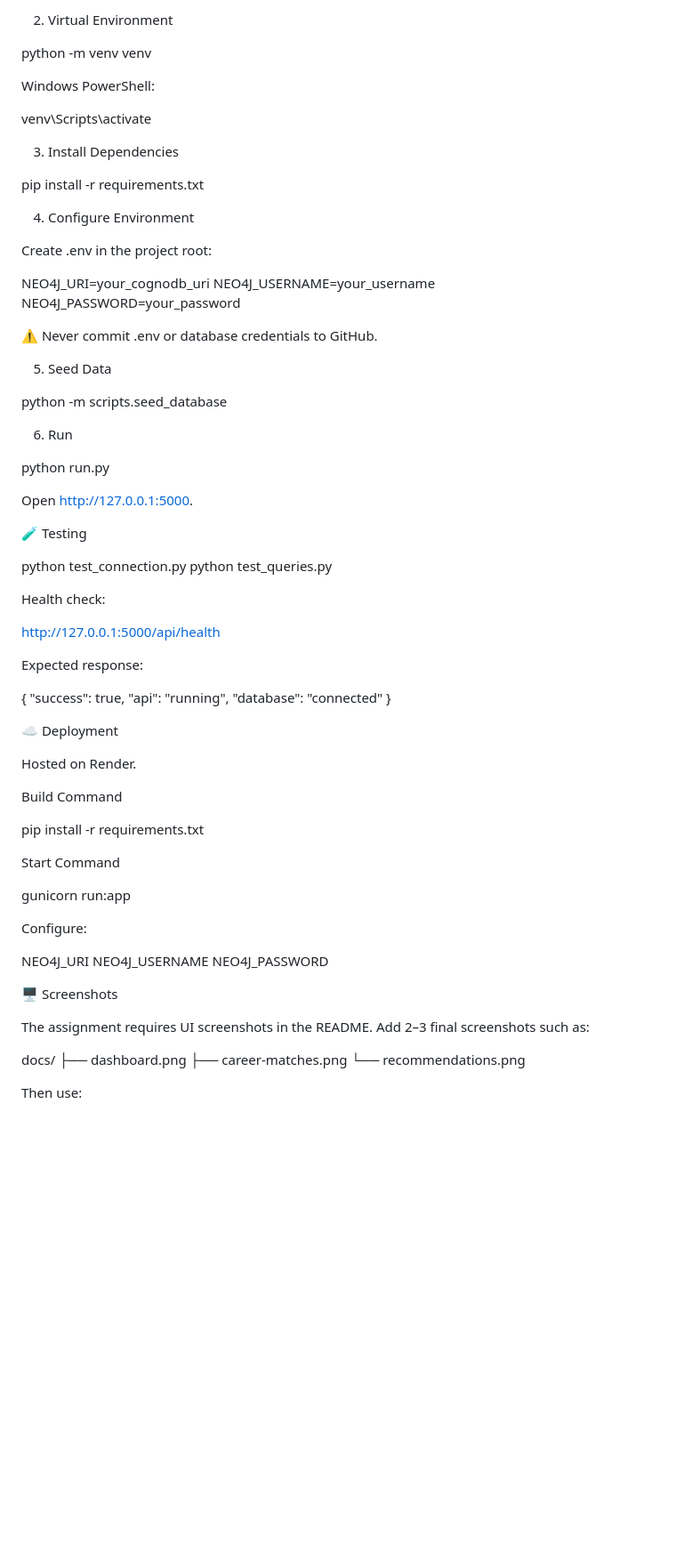
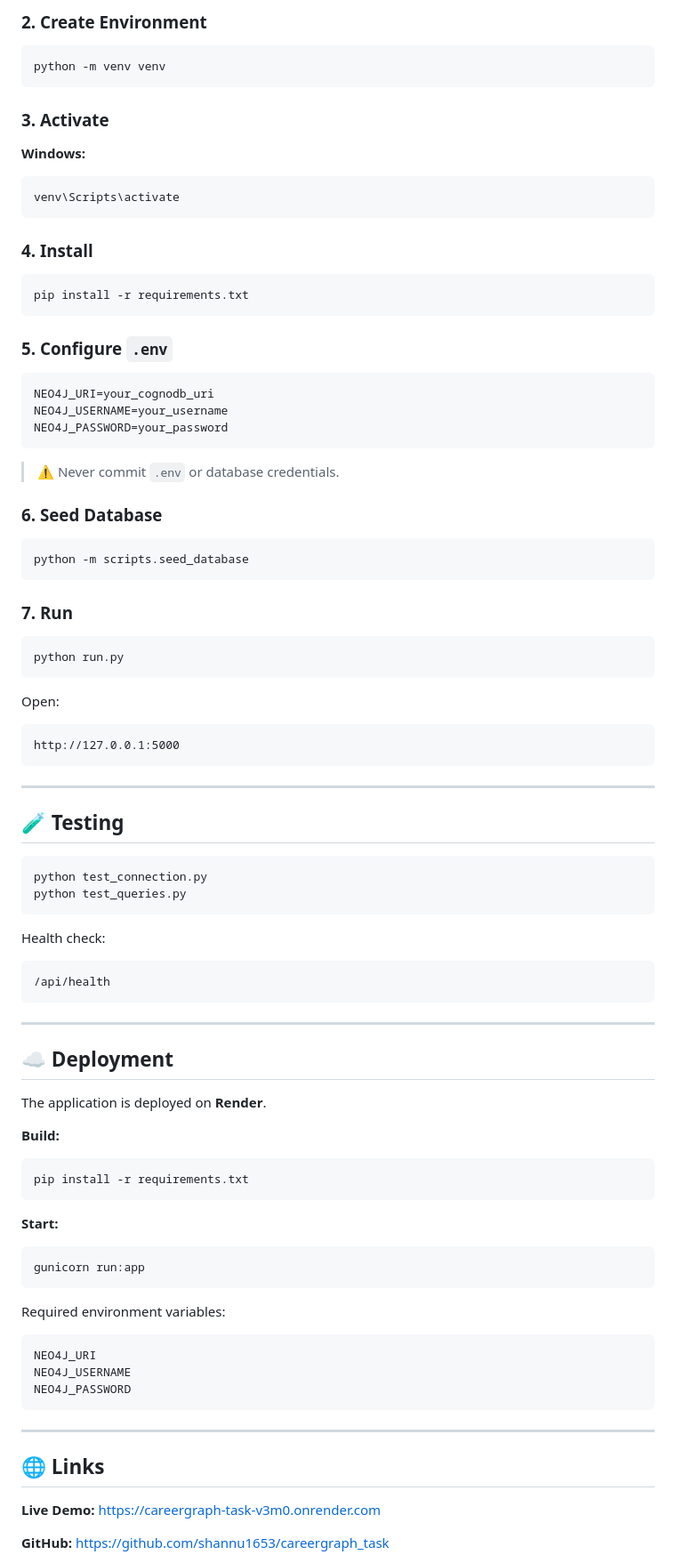
Before and after one commit to shannu1653/careergraph_task, a Markdown page: README.md, the part around one of its changes. Shown at 89% size. GitHub-like rendering; blank space fills up the shorter version.

````diff
--- a/README.md
+++ b/README.md
@@ -275,79 +209,100 @@ cd careergraph_task
 
-2. Virtual Environment
+### 2. Create Environment
 
+```bash
 python -m venv venv
+```
 
-Windows PowerShell:
+### 3. Activate
 
+**Windows:**
+
+```powershell
 venv\Scripts\activate
+```
 
-3. Install Dependencies
+### 4. Install
 
+```bash
 pip install -r requirements.txt
+```
 
-4. Configure Environment
+### 5. Configure `.env`
 
-Create .env in the project root:
-
+```env
 NEO4J_URI=your_cognodb_uri
 NEO4J_USERNAME=your_username
 NEO4J_PASSWORD=your_password
+```
 
-⚠️ Never commit .env or database credentials to GitHub.
+> ⚠️ Never commit `.env` or database credentials.
 
-5. Seed Data
+### 6. Seed Database
 
+```bash
 python -m scripts.seed_database
+```
 
-6. Run
+### 7. Run
 
+```bash
 python run.py
+```
 
-Open http://127.0.0.1:5000.
+Open:
 
-🧪 Testing
+```text
+http://127.0.0.1:5000
+```
 
+---
+
+## 🧪 Testing
+
+```bash
 python test_connection.py
 python test_queries.py
+```
 
 Health check:
 
-http://127.0.0.1:5000/api/health
+```text
+/api/health
+```
 
-Expected response:
+---
 
-{
-  "success": true,
-  "api": "running",
-  "database": "connected"
-}
+## ☁️ Deployment
 
-☁️ Deployment
+The application is deployed on **Render**.
 
-Hosted on Render.
+**Build:**
 
-Build Command
+```bash
+pip install -r requirements.txt
+```
 
-pip install -r requirements.txt
+**Start:**
 
-Start Command
+```bash
+gunicorn run:app
+```
 
-gunicorn run:app
+Required environment variables:
 
-Configure:
-
+```text
 NEO4J_URI
 NEO4J_USERNAME
 NEO4J_PASSWORD
+```
 
-🖥️ Screenshots
+---
 
-The assignment requires UI screenshots in the README. Add 2–3 final screenshots such as:
+## 🌐 Links
 
-docs/
-├── dashboard.png
-├── career-matches.png
-└── recommendations.png
+**Live Demo:**
+https://careergraph-task-v3m0.onrender.com
 
-Then use:
+**GitHub:**
+https://github.com/shannu1653/careergraph_task
 
````
Also changed, not shown: other parts of README.md (+104 -208 lines).
